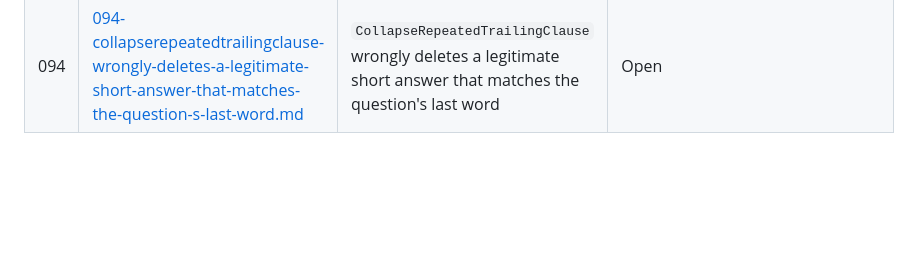
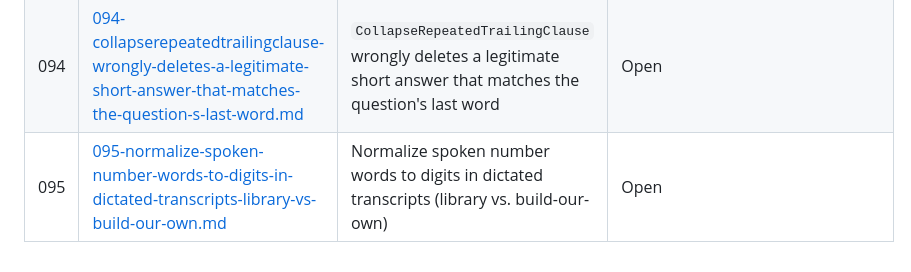
Before and after one commit to ubunatic/voxi, a Markdown page: issues/README.md, the part around the change. GitHub-like rendering; blank space fills up the shorter version.

```diff
--- a/issues/README.md
+++ b/issues/README.md
@@ -76,3 +76,4 @@
 | 092 | [092-eagersessionmanager-toggle-has-a-check-then-act-race-under-concurrent-sigusr1-socket-invocation.md](092-eagersessionmanager-toggle-has-a-check-then-act-race-under-concurrent-sigusr1-socket-invocation.md) | eagerSessionManager.Toggle has a check-then-act race under concurrent SIGUSR1/socket invocation | Open |
 | 093 | [093-collapse-an-immediately-repeated-trailing-sentence-clause-in-eager-transcripts.md](093-collapse-an-immediately-repeated-trailing-sentence-clause-in-eager-transcripts.md) | Collapse an immediately-repeated trailing sentence/clause in eager transcripts | Closed — Implemented by codex (gpt-5.6-luna) — CollapseRepeatedTrailingClause in internal/asr/asr.go, wired into CleanWhisperTranscript; go vet/go test verified independently. Commit ba815ba |
 | 094 | [094-collapserepeatedtrailingclause-wrongly-deletes-a-legitimate-short-answer-that-matches-the-question-s-last-word.md](094-collapserepeatedtrailingclause-wrongly-deletes-a-legitimate-short-answer-that-matches-the-question-s-last-word.md) | `CollapseRepeatedTrailingClause` wrongly deletes a legitimate short answer that matches the question's last word | Open |
+| 095 | [095-normalize-spoken-number-words-to-digits-in-dictated-transcripts-library-vs-build-our-own.md](095-normalize-spoken-number-words-to-digits-in-dictated-transcripts-library-vs-build-our-own.md) | Normalize spoken number words to digits in dictated transcripts (library vs. build-our-own) | Open |
```
Also changed, not shown: issues/095-normalize-spoken-number-words-to-digits-in-dictated-transcripts-library-vs-build-our-own.md (added, +90 -0 lines).
